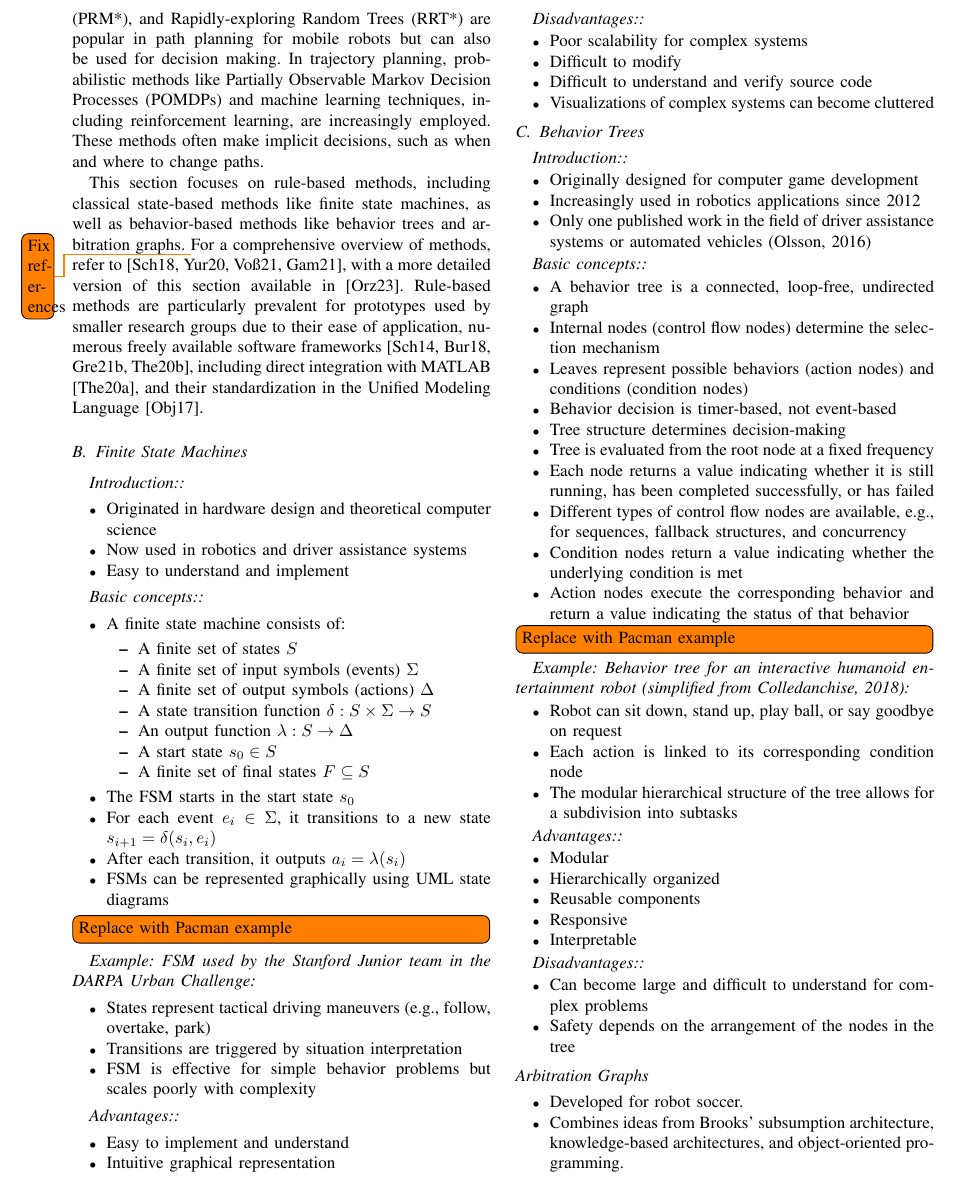
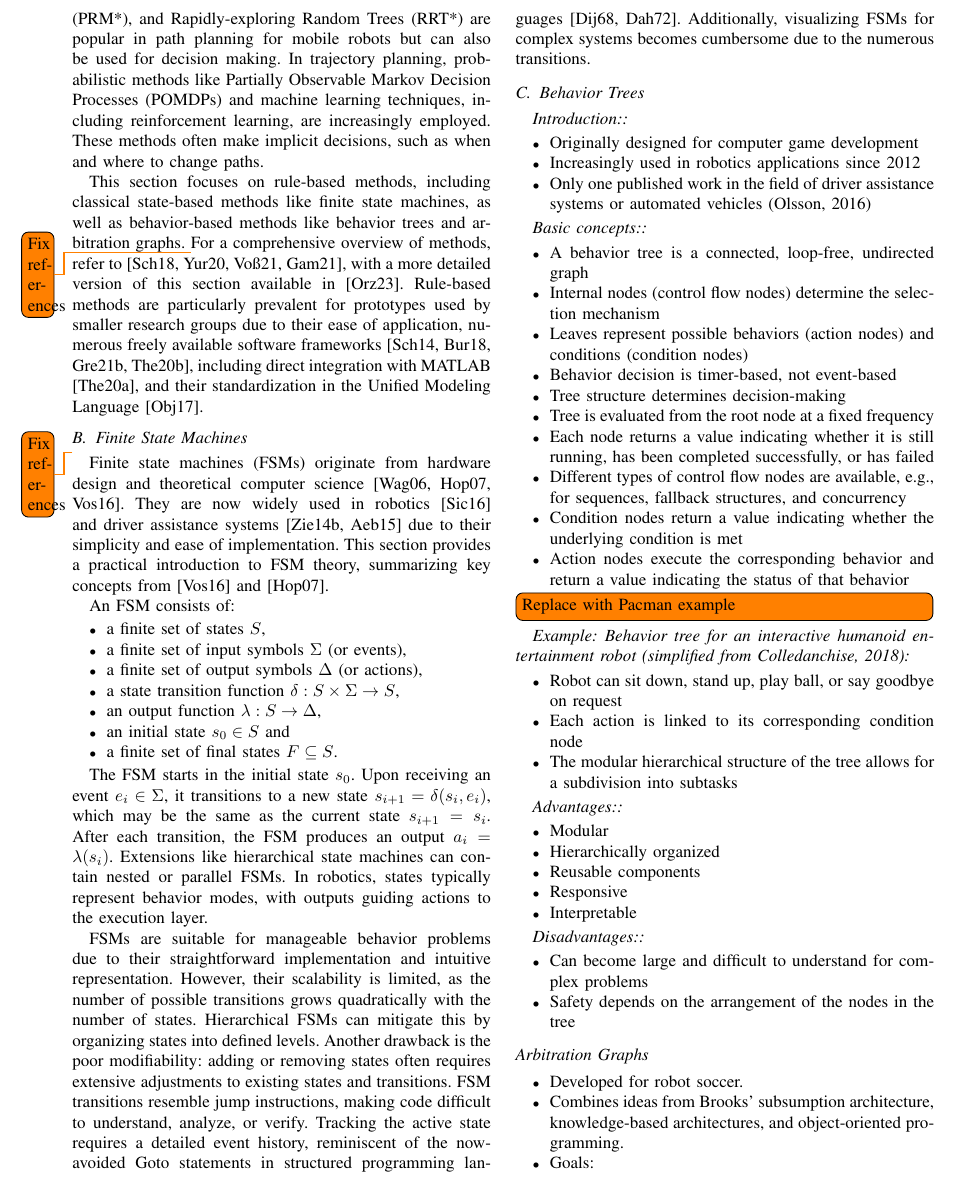
Before and after one commit to KIT-MRT/better-safe-than-sorry, a LaTeX paper (root.tex, which reads content/03_fundamentals.tex): part of page 2 of 4, cut so that both start at the same text. Compiled offline with pdfLaTeX.

Commit message:
Add first draft of FSM section

```diff
--- a/content/03_fundamentals.tex
+++ b/content/03_fundamentals.tex
@@ -20,54 +20,36 @@ For a comprehensive overview of methods, refer to [Sch18, Yur20, Voß21, Gam21],
 Rule-based methods are particularly prevalent for prototypes used by smaller research groups due to their ease of application, numerous freely available software frameworks [Sch14, Bur18, Gre21b, The20b], including direct integration with MATLAB [The20a], and their standardization in the Unified Modeling Language [Obj17].
 
 \subsection{Finite State Machines}
+\todo{Fix references}
+Finite state machines (FSMs) originate from hardware design and theoretical computer science [Wag06, Hop07, Vos16].
+They are now widely used in robotics [Sic16] and driver assistance systems [Zie14b, Aeb15] due to their simplicity and ease of implementation.
+This section provides a practical introduction to FSM theory, summarizing key concepts from [Vos16] and [Hop07].
 
-\subsubsection*{Introduction:}
+An FSM consists of:
+
 \begin{itemize}
-    \item Originated in hardware design and theoretical computer science
-    \item Now used in robotics and driver assistance systems
-    \item Easy to understand and implement
+  \item a finite set of states $S$,
+  \item a finite set of input symbols $\Sigma$ (or events),
+  \item a finite set of output symbols $\Delta$ (or actions),
+  \item a state transition function $\delta: S \times \Sigma \rightarrow S$,
+  \item an output function $\lambda: S \rightarrow \Delta$,
+  \item an initial state $s_0 \in S$ and
+  \item a finite set of final states $F \subseteq S$.
 \end{itemize}
 
-\subsubsection*{Basic concepts:}
-\begin{itemize}
-    \item A finite state machine consists of:
-          \begin{itemize}
-              \item A finite set of states $S$
-              \item A finite set of input symbols (events) $\Sigma$
-              \item A finite set of output symbols (actions) $\Delta$
-              \item A state transition function $\delta:S \times \Sigma \to S$
-              \item An output function $\lambda:S \to \Delta$
-              \item A start state $s_0 \in S$
-              \item A finite set of final states $F \subseteq S$
-          \end{itemize}
-    \item The FSM starts in the start state $s_0$
-    \item For each event $e_i \in \Sigma$, it transitions to a new state $s_{i+1} = \delta(s_i, e_i)$
-    \item After each transition, it outputs $a_i = \lambda(s_i)$
-    \item FSMs can be represented graphically using UML state diagrams
-\end{itemize}
+The FSM starts in the initial state $s_0$.
+Upon receiving an event $e_i \in \Sigma$, it transitions to a new state $s_{i+1} = \delta(s_i, e_i)$, which may be the same as the current state $s_{i+1} = s_i$.
+After each transition, the FSM produces an output $a_i = \lambda(s_i)$.
+Extensions like hierarchical state machines can contain nested or parallel FSMs.
+In robotics, states typically represent behavior modes, with outputs guiding actions to the execution layer.
 
-\todo[inline]{Replace with Pacman example}
-\subsubsection*{Example: FSM used by the Stanford Junior team in the DARPA Urban Challenge}
-\begin{itemize}
-    \item States represent tactical driving maneuvers (e.g., follow, overtake, park)
-    \item Transitions are triggered by situation interpretation
-    \item FSM is effective for simple behavior problems but scales poorly with complexity
-\end{itemize}
-
-\subsubsection*{Advantages:}
-\begin{itemize}
-    \item Easy to implement and understand
-    \item Intuitive graphical representation
-\end{itemize}
-
-\subsubsection*{Disadvantages:}
-\begin{itemize}
-    \item Poor scalability for complex systems
-    \item Difficult to modify
-    \item Difficult to understand and verify source code
-    \item Visualizations of complex systems can become cluttered
-\end{itemize}
-
+FSMs are suitable for manageable behavior problems due to their straightforward implementation and intuitive representation.
+However, their scalability is limited, as the number of possible transitions grows quadratically with the number of states.
+Hierarchical FSMs can mitigate this by organizing states into defined levels.
+Another drawback is the poor modifiability: adding or removing states often requires extensive adjustments to existing states and transitions.
+FSM transitions resemble jump instructions, making code difficult to understand, analyze, or verify.
+Tracking the active state requires a detailed event history, reminiscent of the now-avoided Goto statements in structured programming languages [Dij68, Dah72].
+Additionally, visualizing FSMs for complex systems becomes cumbersome due to the numerous transitions.
 \subsection{Behavior Trees}
 
 \subsubsection*{Introduction:}
```
